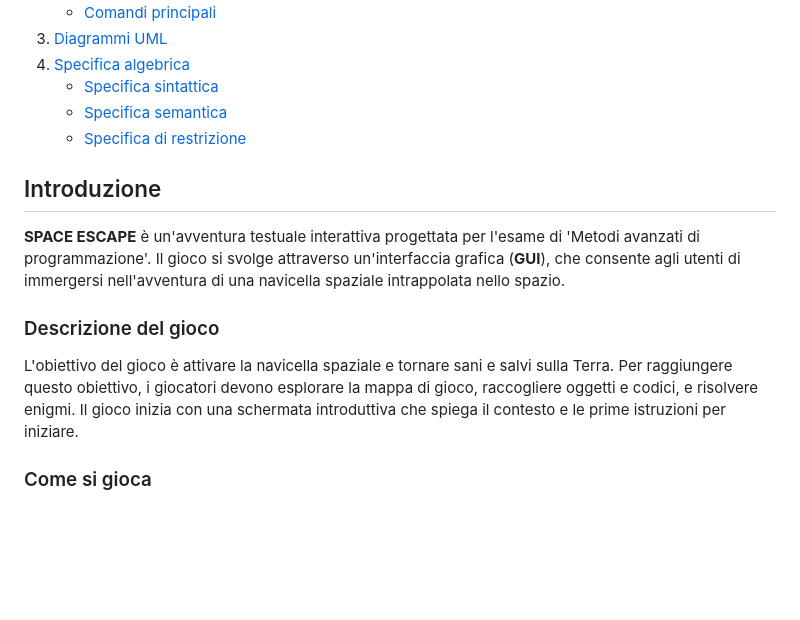
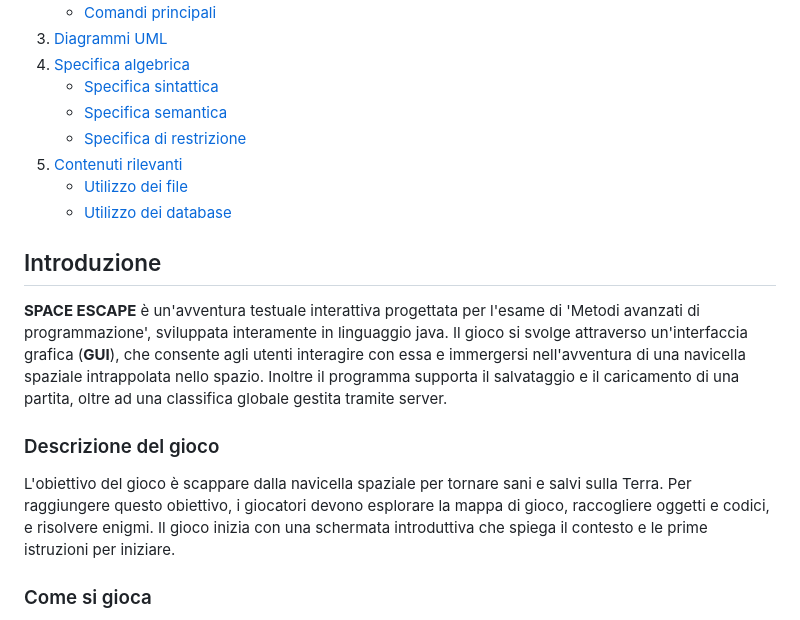
Before and after one commit to Fra-Sq/progetto-map, a Markdown page: README.md, the part around the change printed below. Rendered like a GitHub page; blank space fills up the shorter version.

```diff
--- a/README.md
+++ b/README.md
@@ -14,12 +14,15 @@ Autori: Scarale Francescopio, Russo Nicola, Squarcella-Gorgoglione Francesco.
    - [Specifica sintattica](#specifica-sintattica)
    - [Specifica semantica](#specifica-semantica)
    - [Specifica di restrizione](#specifica-di-restrizione)
+5. [Contenuti rilevanti](#contenuti-rilevanti)
+   - [Utilizzo dei file](#utilizzo-dei-file)
+   - [Utilizzo dei database](#Utilizzo-dei-database)
 
 ## Introduzione
-**SPACE ESCAPE** è un'avventura testuale interattiva progettata per l'esame di 'Metodi avanzati di programmazione'. Il gioco si svolge attraverso un'interfaccia grafica (**GUI**), che consente agli utenti di immergersi nell'avventura di una navicella spaziale intrappolata nello spazio.
+**SPACE ESCAPE** è un'avventura testuale interattiva progettata per l'esame di 'Metodi avanzati di programmazione', sviluppata interamente in linguaggio java. Il gioco si svolge attraverso un'interfaccia grafica (**GUI**), che consente agli utenti interagire con essa e immergersi nell'avventura di una navicella spaziale intrappolata nello spazio. Inoltre il programma supporta il salvataggio e il caricamento di una partita, oltre ad una classifica globale gestita tramite server.
 
 ### Descrizione del gioco
-L'obiettivo del gioco è attivare la navicella spaziale e tornare sani e salvi sulla Terra. Per raggiungere questo obiettivo, i giocatori devono esplorare la mappa di gioco, raccogliere oggetti e codici, e risolvere enigmi. Il gioco inizia con una schermata introduttiva che spiega il contesto e le prime istruzioni per iniziare.
+L'obiettivo del gioco è scappare dalla navicella spaziale per tornare sani e salvi sulla Terra. Per raggiungere questo obiettivo, i giocatori devono esplorare la mappa di gioco, raccogliere oggetti e codici, e risolvere enigmi. Il gioco inizia con una schermata introduttiva che spiega il contesto e le prime istruzioni per iniziare.
 
 ### Come si gioca
 Per muoversi all'interno della mappa, il giocatore deve utilizzare i comandi direzionali **nord**, **sud**, **est** e **ovest**. È possibile esplorare le stanze e i corridoi usando il comando **osserva**, che fornisce una descrizione dettagliata dell'ambiente circostante. Inoltre, il giocatore può interagire con oggetti e porte tramite comandi come **utilizza**, **prendi**, **apri**, e altri.
```
Also changed, not shown: other parts of README.md (+14 -0 lines).
